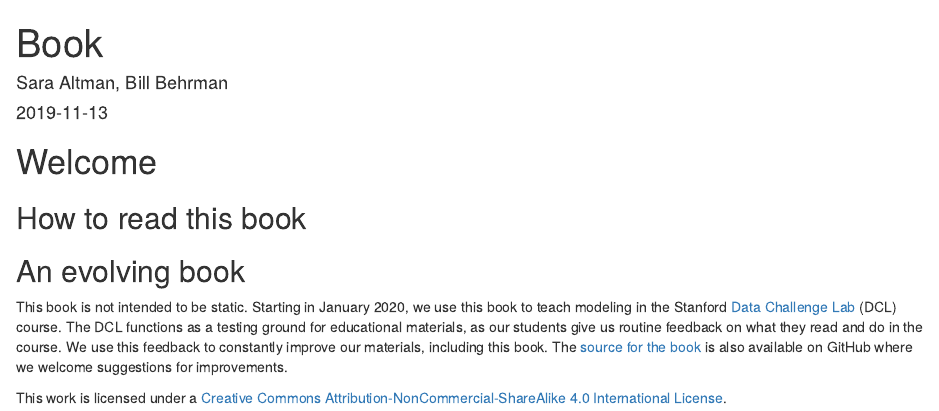
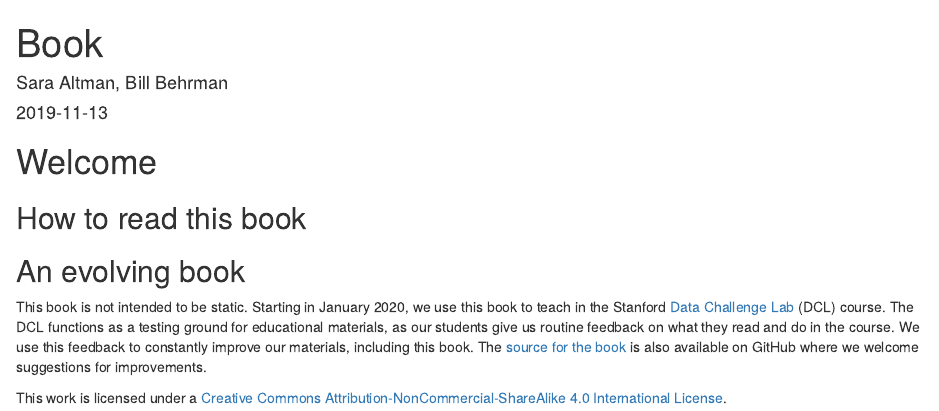
Before and after one commit to dcl-docs/book, an R Markdown document (index.Rmd): the page in a window 1100 px wide, from its top. Rendered offline with R 4.5, knitr and Pandoc, with nearby package versions; drawn as R Markdown's standard HTML page in place of the format the file asks for.

Commit message:
Initial commit

```diff
--- a/index.Rmd
+++ b/index.Rmd
@@ -20,6 +20,6 @@ link-citations: true
 
 ## An evolving book {-}
 
-This book is not intended to be static. Starting in January 2020, we use this book to teach modeling in the Stanford [Data Challenge Lab](https://datalab.stanford.edu/challenge-lab) (DCL) course. The DCL functions as a testing ground for educational materials, as our students give us routine feedback on what they read and do in the course. We use this feedback to constantly improve our materials, including this book. The [source for the book](https://github.com/dcl-docs/book) is also available on GitHub where we welcome suggestions for improvements.
+This book is not intended to be static. Starting in January 2020, we use this book to teach <!-- book topic --> in the Stanford [Data Challenge Lab](https://datalab.stanford.edu/challenge-lab) (DCL) course. The DCL functions as a testing ground for educational materials, as our students give us routine feedback on what they read and do in the course. We use this feedback to constantly improve our materials, including this book. The [source for the book](https://github.com/dcl-docs/book) is also available on GitHub where we welcome suggestions for improvements.
 
 This work is licensed under a [Creative Commons Attribution-NonCommercial-ShareAlike 4.0 International License](http://creativecommons.org/licenses/by-nc-sa/4.0/).
```
